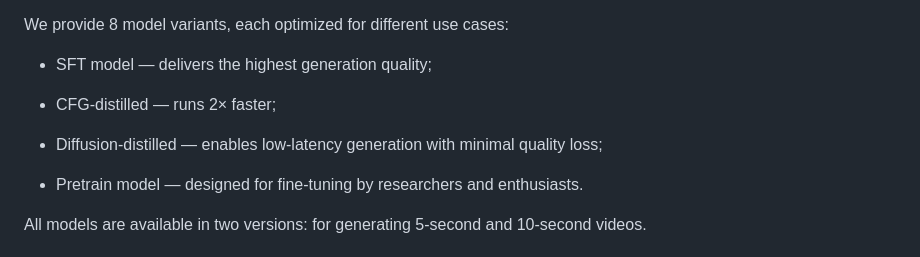
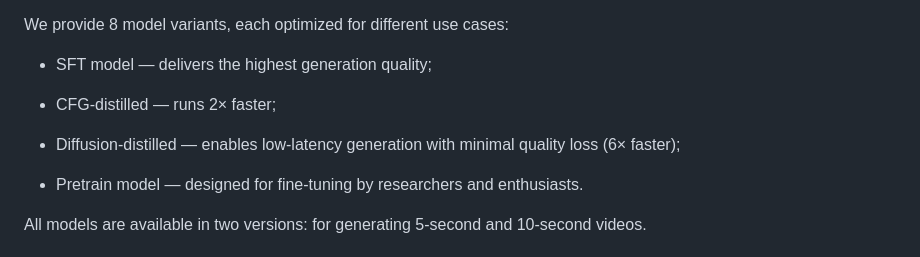
Before and after one commit to ai-forever/Kandinsky-5, a Markdown page: README.md, the part around the change. GitHub-like rendering.

```diff
--- a/README.md
+++ b/README.md
@@ -30,7 +30,7 @@ We provide 8 model variants, each optimized for different use cases:
 
 * CFG-distilled — runs 2× faster;
 
-* Diffusion-distilled — enables low-latency generation with minimal quality loss;
+* Diffusion-distilled — enables low-latency generation with minimal quality loss (6× faster);
 
 * Pretrain model — designed for fine-tuning by researchers and enthusiasts.
 
```
